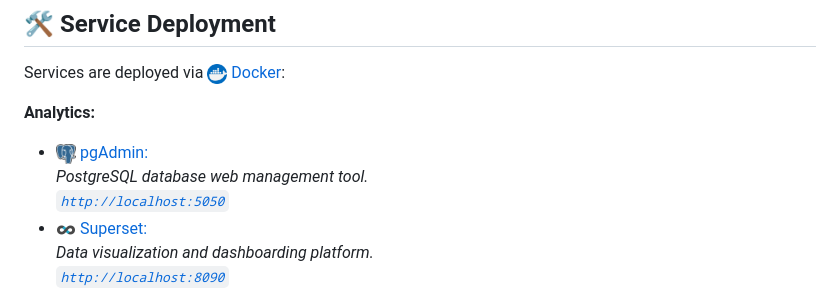
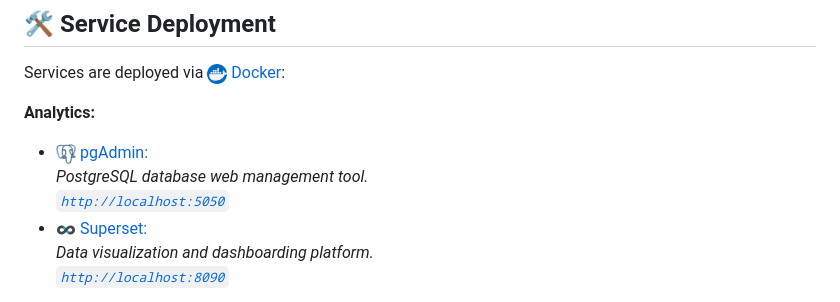
Before and after one commit to Luk-kar/SmogSense, a Markdown page: README.md, the part around the change. Rendered like a GitHub page; pictures changed too: doc/images/logo/pgAdmin_logo.png (added).

Commit message:
Fix pgAdmin logo filename in README.md

```diff
--- a/README.md
+++ b/README.md
@@ -19,7 +19,7 @@ Services are deployed via <img src="doc/images/logo/docker_logo.png" alt="Docker
 
 
 **Analytics:**
-- <img src="doc/images/logo/postgres_logo.png" alt="pgAdmin logo" width="20"/> [pgAdmin:](https://www.pgadmin.org)<br>*PostgreSQL database web management tool.*<br>[*`http://localhost:5050`*](http://localhost:5050)
+- <img src="doc/images/logo/pgAdmin_logo.png" alt="pgAdmin logo" width="20"/> [pgAdmin:](https://www.pgadmin.org)<br>*PostgreSQL database web management tool.*<br>[*`http://localhost:5050`*](http://localhost:5050)
 - <img src="doc/images/logo/superset_logo.png" alt="Superset logo" width="20"/> [Superset:](https://superset.apache.org)<br>*Data visualization and dashboarding platform.*<br>[*`http://localhost:8090`*](http://localhost:8090)
 
 **Data Science:**
```
